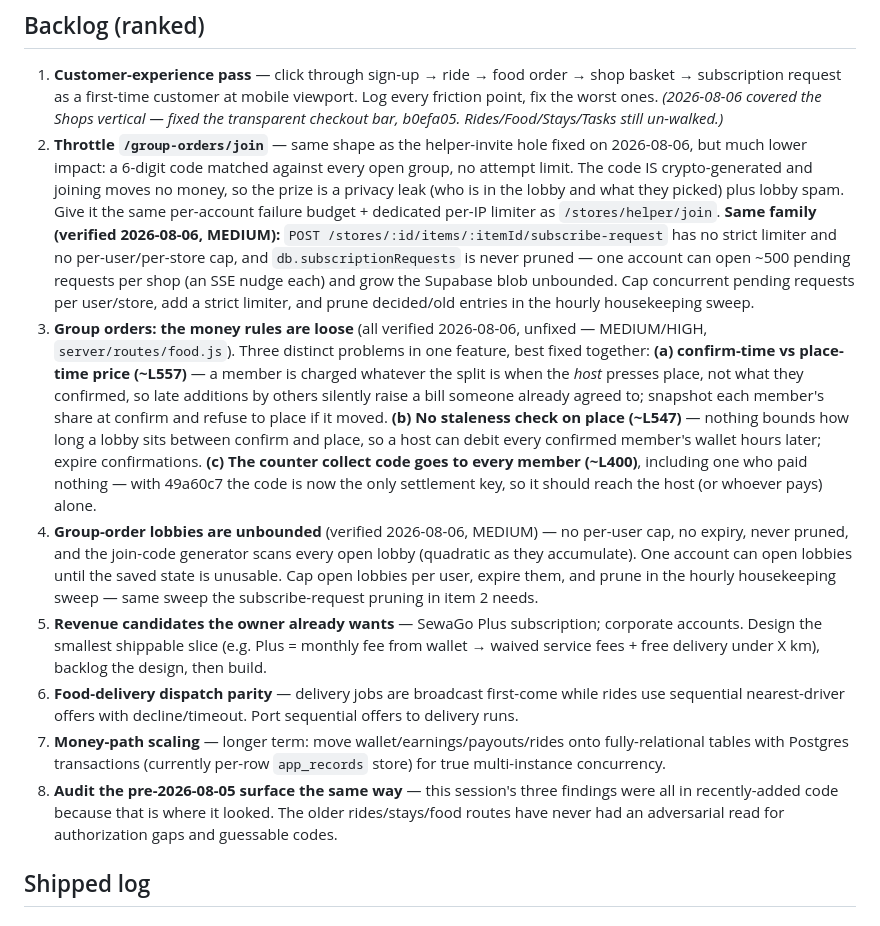
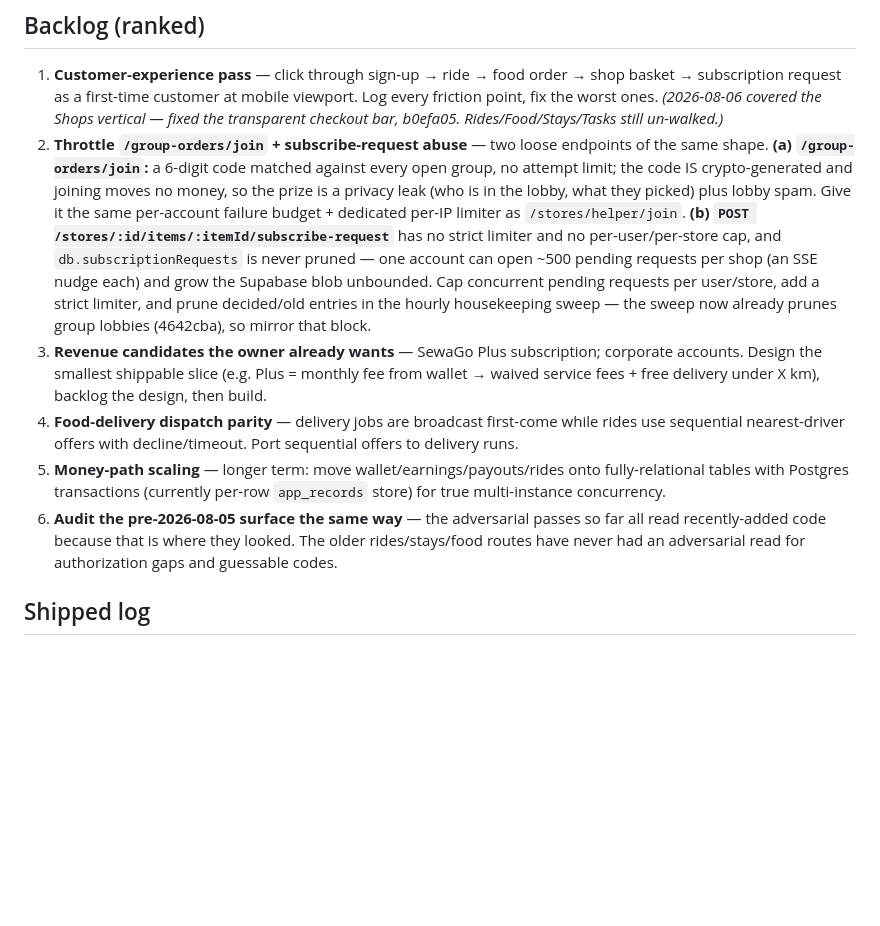
Before and after one commit to Milan4321123/sewago, a Markdown page: AUTOPILOT.md, the part around one of its changes. Rendered like a GitHub page; blank space fills up the shorter version.

Commit message:
AUTOPILOT: log the group-order cluster, re-rank the backlog
Items 3 (group-order money rules) and 4 (unbounded lobbies) are shipped
(a232ceb, 4642cba) and moved to the shipped log; backlog renumbered.
Also logged this session's c84a479 and b0efa05, and marked the test/net.js
commit decision resolved.

```diff
--- a/AUTOPILOT.md
+++ b/AUTOPILOT.md
@@ -22,13 +22,11 @@ SewaGo — rides, food delivery, kirana shops and hotel stays in one app for the
 ## Backlog (ranked)
 
 1. **Customer-experience pass** — click through sign-up → ride → food order → shop basket → subscription request as a first-time customer at mobile viewport. Log every friction point, fix the worst ones. *(2026-08-06 covered the Shops vertical — fixed the transparent checkout bar, b0efa05. Rides/Food/Stays/Tasks still un-walked.)*
-2. **Throttle `/group-orders/join`** — same shape as the helper-invite hole fixed on 2026-08-06, but much lower impact: a 6-digit code matched against every open group, no attempt limit. The code IS crypto-generated and joining moves no money, so the prize is a privacy leak (who is in the lobby and what they picked) plus lobby spam. Give it the same per-account failure budget + dedicated per-IP limiter as `/stores/helper/join`. **Same family (verified 2026-08-06, MEDIUM):** `POST /stores/:id/items/:itemId/subscribe-request` has no strict limiter and no per-user/per-store cap, and `db.subscriptionRequests` is never pruned — one account can open ~500 pending requests per shop (an SSE nudge each) and grow the Supabase blob unbounded. Cap concurrent pending requests per user/store, add a strict limiter, and prune decided/old entries in the hourly housekeeping sweep.
-3. **Group orders: the money rules are loose** (all verified 2026-08-06, unfixed — MEDIUM/HIGH, `server/routes/food.js`). Three distinct problems in one feature, best fixed together: **(a) confirm-time vs place-time price (~L557)** — a member is charged whatever the split is when the *host* presses place, not what they confirmed, so late additions by others silently raise a bill someone already agreed to; snapshot each member's share at confirm and refuse to place if it moved. **(b) No staleness check on place (~L547)** — nothing bounds how long a lobby sits between confirm and place, so a host can debit every confirmed member's wallet hours later; expire confirmations. **(c) The counter collect code goes to every member (~L400)**, including one who paid nothing — with 49a60c7 the code is now the only settlement key, so it should reach the host (or whoever pays) alone.
-4. **Group-order lobbies are unbounded** (verified 2026-08-06, MEDIUM) — no per-user cap, no expiry, never pruned, and the join-code generator scans every open lobby (quadratic as they accumulate). One account can open lobbies until the saved state is unusable. Cap open lobbies per user, expire them, and prune in the hourly housekeeping sweep — same sweep the subscribe-request pruning in item 2 needs.
-5. **Revenue candidates the owner already wants** — SewaGo Plus subscription; corporate accounts. Design the smallest shippable slice (e.g. Plus = monthly fee from wallet → waived service fees + free delivery under X km), backlog the design, then build.
-6. **Food-delivery dispatch parity** — delivery jobs are broadcast first-come while rides use sequential nearest-driver offers with decline/timeout. Port sequential offers to delivery runs.
-7. **Money-path scaling** — longer term: move wallet/earnings/payouts/rides onto fully-relational tables with Postgres transactions (currently per-row `app_records` store) for true multi-instance concurrency.
-8. **Audit the pre-2026-08-05 surface the same way** — this session's three findings were all in recently-added code because that is where it looked. The older rides/stays/food routes have never had an adversarial read for authorization gaps and guessable codes.
+2. **Throttle `/group-orders/join` + subscribe-request abuse** — two loose endpoints of the same shape. **(a) `/group-orders/join`:** a 6-digit code matched against every open group, no attempt limit; the code IS crypto-generated and joining moves no money, so the prize is a privacy leak (who is in the lobby, what they picked) plus lobby spam. Give it the same per-account failure budget + dedicated per-IP limiter as `/stores/helper/join`. **(b) `POST /stores/:id/items/:itemId/subscribe-request`** has no strict limiter and no per-user/per-store cap, and `db.subscriptionRequests` is never pruned — one account can open ~500 pending requests per shop (an SSE nudge each) and grow the Supabase blob unbounded. Cap concurrent pending requests per user/store, add a strict limiter, and prune decided/old entries in the hourly housekeeping sweep — the sweep now already prunes group lobbies (4642cba), so mirror that block.
+3. **Revenue candidates the owner already wants** — SewaGo Plus subscription; corporate accounts. Design the smallest shippable slice (e.g. Plus = monthly fee from wallet → waived service fees + free delivery under X km), backlog the design, then build.
+4. **Food-delivery dispatch parity** — delivery jobs are broadcast first-come while rides use sequential nearest-driver offers with decline/timeout. Port sequential offers to delivery runs.
+5. **Money-path scaling** — longer term: move wallet/earnings/payouts/rides onto fully-relational tables with Postgres transactions (currently per-row `app_records` store) for true multi-instance concurrency.
+6. **Audit the pre-2026-08-05 surface the same way** — the adversarial passes so far all read recently-added code because that is where they looked. The older rides/stays/food routes have never had an adversarial read for authorization gaps and guessable codes.
 
 ## Shipped log
 ### 2026-08-06 (autopilot)
```
Also changed, not shown: other parts of AUTOPILOT.md (+7 -1 lines).
